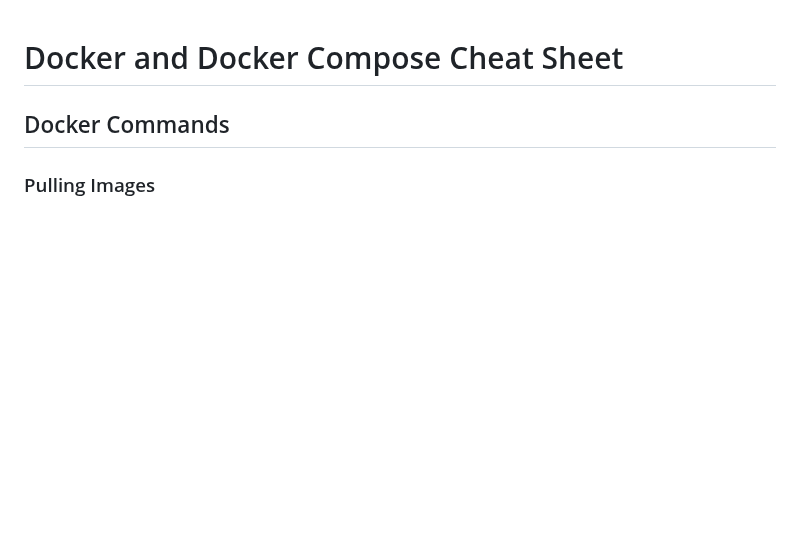
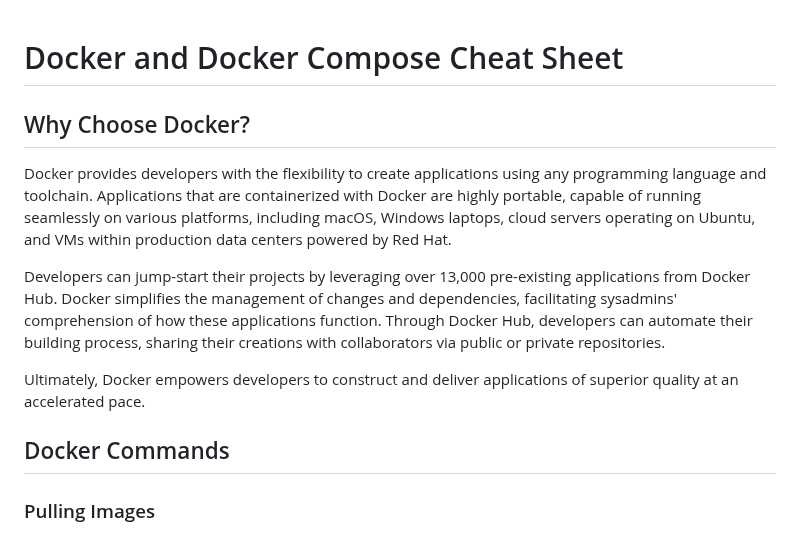
Before and after one commit to Gaurang140/docker-notes, a Markdown page: README.md, the part around one of its changes. GitHub-like rendering; blank space fills up the shorter version.

```diff
--- a/README.md
+++ b/README.md
@@ -1,4 +1,14 @@
 # Docker and Docker Compose Cheat Sheet
+
+
+## Why Choose Docker?
+
+Docker provides developers with the flexibility to create applications using any programming language and toolchain. Applications that are containerized with Docker are highly portable, capable of running seamlessly on various platforms, including macOS, Windows laptops, cloud servers operating on Ubuntu, and VMs within production data centers powered by Red Hat.
+
+Developers can jump-start their projects by leveraging over 13,000 pre-existing applications from Docker Hub. Docker simplifies the management of changes and dependencies, facilitating sysadmins' comprehension of how these applications function. Through Docker Hub, developers can automate their building process, sharing their creations with collaborators via public or private repositories.
+
+Ultimately, Docker empowers developers to construct and deliver applications of superior quality at an accelerated pace.
+
 
 ## Docker Commands
 
```
Also changed, not shown: other parts of README.md (+49 -0 lines), f.md (deleted, +0 -38 lines).
